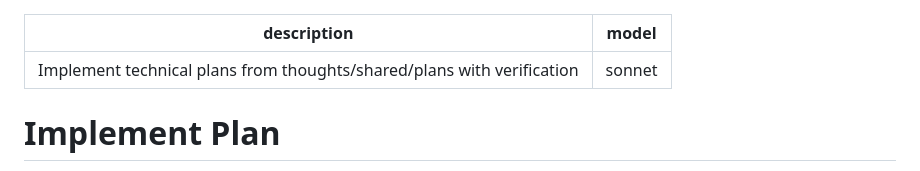
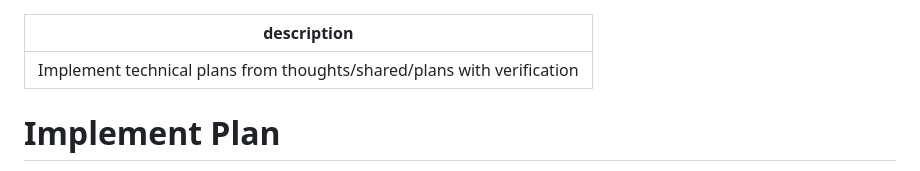
Before and after one commit to 0xjgv/pi, a Markdown page: .claude/commands/4_implement_plan.md, the part around the change. Drawn GitHub-style.

```diff
--- a/.claude/commands/4_implement_plan.md
+++ b/.claude/commands/4_implement_plan.md
@@ -1,6 +1,5 @@
 ---
 description: Implement technical plans from thoughts/shared/plans with verification
-model: sonnet
 ---
 # Implement Plan
 
```
Also changed, not shown: .claude/commands/0_clarify.md (+0 -1 lines), .claude/commands/3_review_plan.md (+0 -1 lines).
